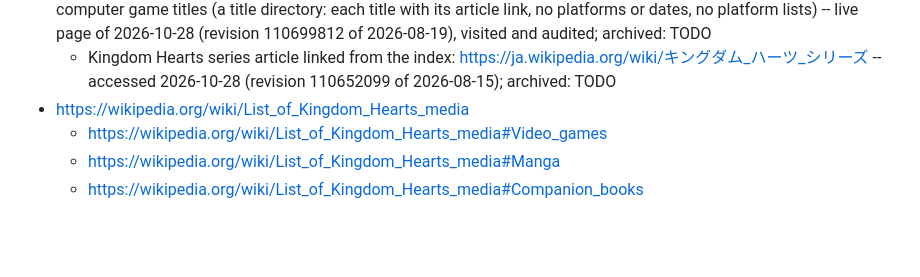
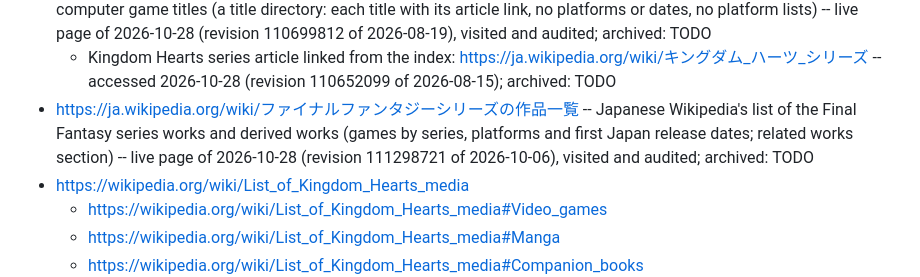
Before and after one commit to vertex-order/kingdom-hearts, a Markdown page: sources/kingdom-hearts-franchise.md, the part around the change. Rendered like a GitHub page; blank space fills up the shorter version.

Commit message:
Japanese Wikipedia Final Fantasy series works list audited (live 2026-10-28, https://ja.wikipedia.org/wiki/ファイナルファンタジーシリーズの作品一覧, revision 111298721): Kingdom Hearts is one series row without dates; every platform it names is in the data; audit line in the franchise file

```diff
--- a/sources/kingdom-hearts-franchise.md
+++ b/sources/kingdom-hearts-franchise.md
@@ -26,6 +26,7 @@
 - https://ja.wikipedia.org/wiki/ニンテンドーDSiウェアのタイトル一覧 -- Japanese Wikipedia's list of DSiWare titles distributed in Japan, 2008 to 2015 (494 titles; distribution ended 2023-03-28) -- live page of 2026-10-28 (revision 111004633 of 2026-09-13), visited and audited; archived: TODO
 - https://ja.wikipedia.org/wiki/コンピュータゲームのタイトル一覧 -- Japanese Wikipedia's alphabetical index of computer game titles (a title directory: each title with its article link, no platforms or dates, no platform lists) -- live page of 2026-10-28 (revision 110699812 of 2026-08-19), visited and audited; archived: TODO
   - Kingdom Hearts series article linked from the index: https://ja.wikipedia.org/wiki/キングダム_ハーツ_シリーズ -- accessed 2026-10-28 (revision 110652099 of 2026-08-15); archived: TODO
+- https://ja.wikipedia.org/wiki/ファイナルファンタジーシリーズの作品一覧 -- Japanese Wikipedia's list of the Final Fantasy series works and derived works (games by series, platforms and first Japan release dates; related works section) -- live page of 2026-10-28 (revision 111298721 of 2026-10-06), visited and audited; archived: TODO
 - https://wikipedia.org/wiki/List_of_Kingdom_Hearts_media
   - https://wikipedia.org/wiki/List_of_Kingdom_Hearts_media#Video_games
   - https://wikipedia.org/wiki/List_of_Kingdom_Hearts_media#Manga
```
